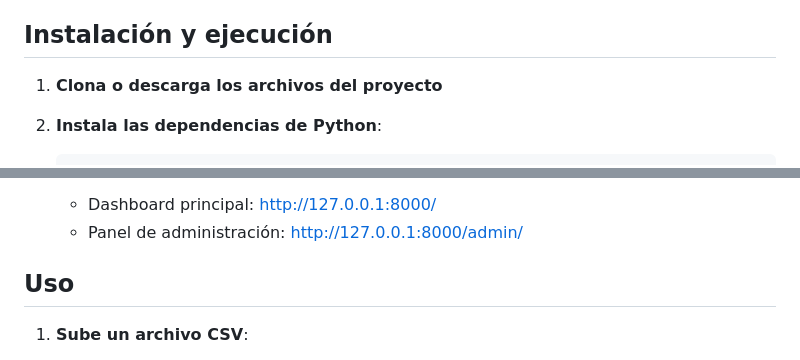
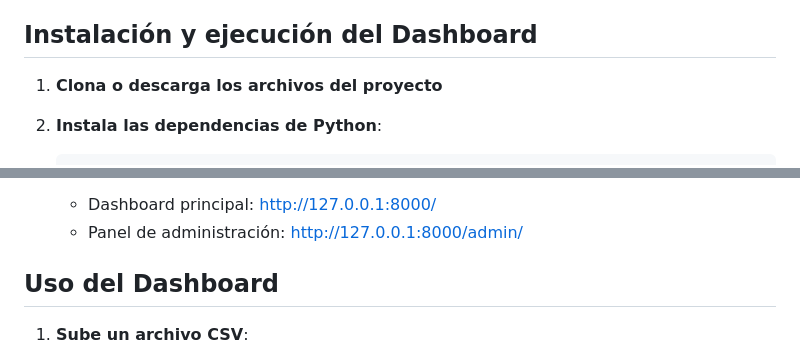
Before and after one commit to carlosrosan/Dashboard_Clase_5, a Markdown page: README.md, 2 parts joined by grey strips. GitHub-like rendering.

Commit message:
Detalles Readme

```diff
--- a/README.md
+++ b/README.md
@@ -116,7 +116,7 @@ GitHub Desktop no está disponible oficialmente para Linux. Alternativas:
 - **Soporte para múltiples lenguajes**: Python, JavaScript, HTML, CSS, etc.
 - **Compatible con extensiones de VS Code**: Reutiliza tu configuración existente
 
-## Instalación y ejecución
+## Instalación y ejecución del Dashboard
 
 1. **Clona o descarga los archivos del proyecto**
 
@@ -149,7 +149,7 @@ GitHub Desktop no está disponible oficialmente para Linux. Alternativas:
    - Dashboard principal: http://127.0.0.1:8000/
    - Panel de administración: http://127.0.0.1:8000/admin/
 
-## Uso
+## Uso del Dashboard
 
 1. **Sube un archivo CSV**:
    - Haz clic en "Upload New CSV" en el dashboard
```
